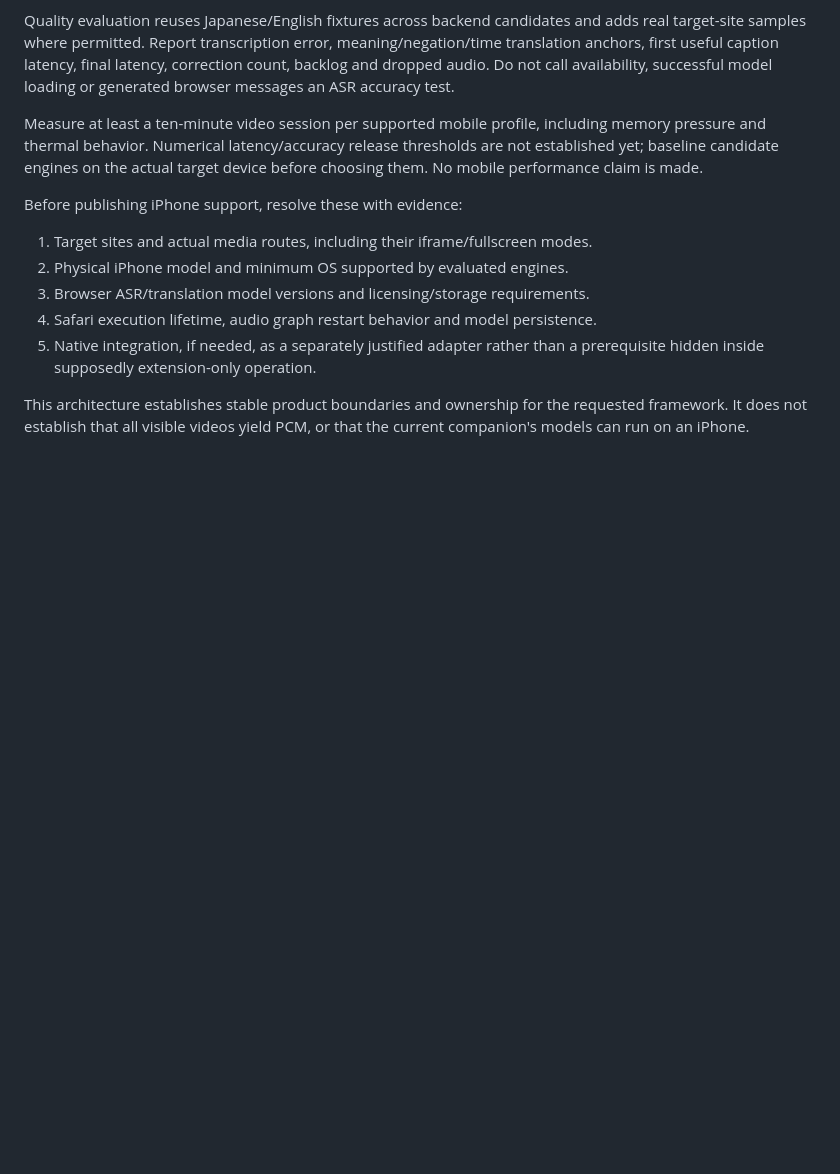
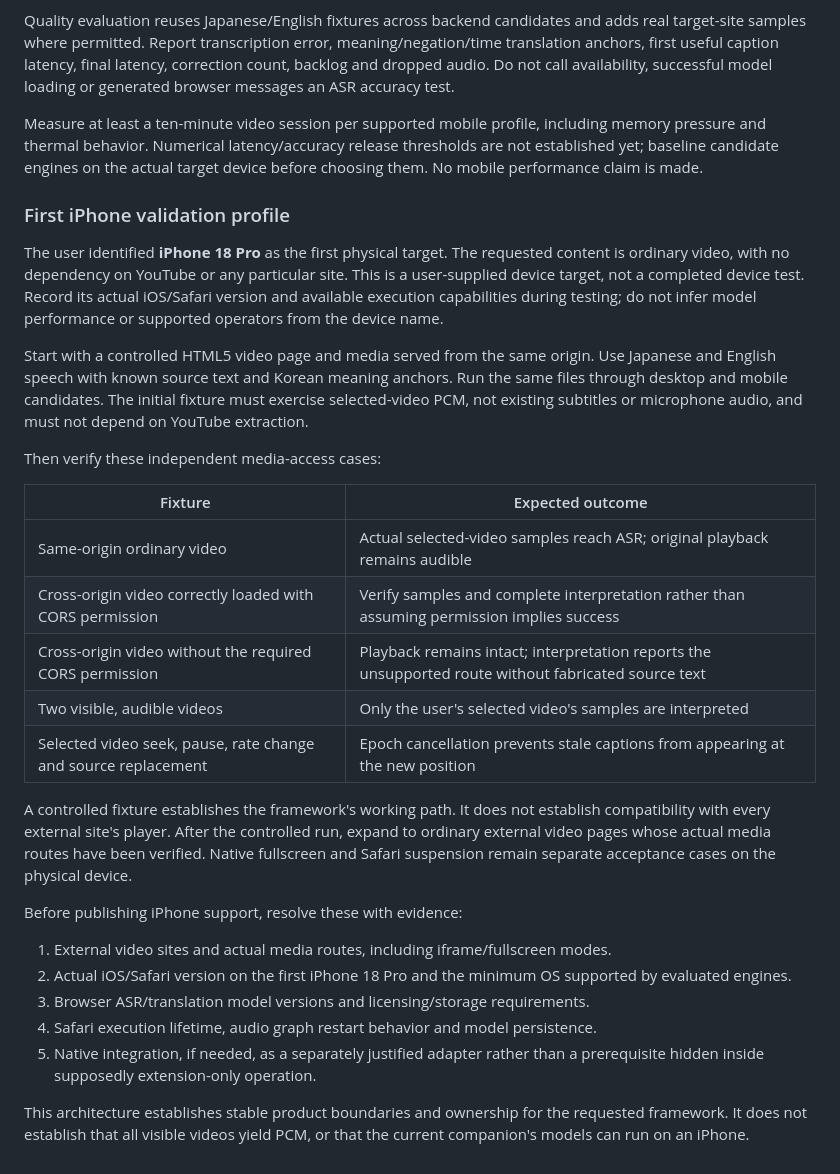
Before and after one commit to norux/interpreter, a Markdown page: docs/architecture/media-framework.md, the part around the change. Drawn GitHub-style; blank space fills up the shorter version.

Commit message:
docs: define ordinary-video validation on iPhone 18 Pro

```diff
--- a/docs/architecture/media-framework.md
+++ b/docs/architecture/media-framework.md
@@ -418,10 +418,41 @@ including memory pressure and thermal behavior. Numerical latency/accuracy
 release thresholds are not established yet; baseline candidate engines on the
 actual target device before choosing them. No mobile performance claim is made.
 
+### First iPhone validation profile
+
+The user identified **iPhone 18 Pro** as the first physical target. The requested
+content is ordinary video, with no dependency on YouTube or any particular site.
+This is a user-supplied device target, not a completed device test. Record its
+actual iOS/Safari version and available execution capabilities during testing;
+do not infer model performance or supported operators from the device name.
+
+Start with a controlled HTML5 video page and media served from the same origin.
+Use Japanese and English speech with known source text and Korean meaning
+anchors. Run the same files through desktop and mobile candidates. The initial
+fixture must exercise selected-video PCM, not existing subtitles or microphone
+audio, and must not depend on YouTube extraction.
+
+Then verify these independent media-access cases:
+
+| Fixture | Expected outcome |
+| --- | --- |
+| Same-origin ordinary video | Actual selected-video samples reach ASR; original playback remains audible |
+| Cross-origin video correctly loaded with CORS permission | Verify samples and complete interpretation rather than assuming permission implies success |
+| Cross-origin video without the required CORS permission | Playback remains intact; interpretation reports the unsupported route without fabricated source text |
+| Two visible, audible videos | Only the user's selected video's samples are interpreted |
+| Selected video seek, pause, rate change and source replacement | Epoch cancellation prevents stale captions from appearing at the new position |
+
+A controlled fixture establishes the framework's working path. It does not
+establish compatibility with every external site's player. After the controlled
+run, expand to ordinary external video pages whose actual media routes have been
+verified. Native fullscreen and Safari suspension remain separate acceptance
+cases on the physical device.
+
 Before publishing iPhone support, resolve these with evidence:
 
-1. Target sites and actual media routes, including their iframe/fullscreen modes.
-2. Physical iPhone model and minimum OS supported by evaluated engines.
+1. External video sites and actual media routes, including iframe/fullscreen modes.
+2. Actual iOS/Safari version on the first iPhone 18 Pro and the minimum OS supported
+   by evaluated engines.
 3. Browser ASR/translation model versions and licensing/storage requirements.
 4. Safari execution lifetime, audio graph restart behavior and model persistence.
 5. Native integration, if needed, as a separately justified adapter rather than
```
